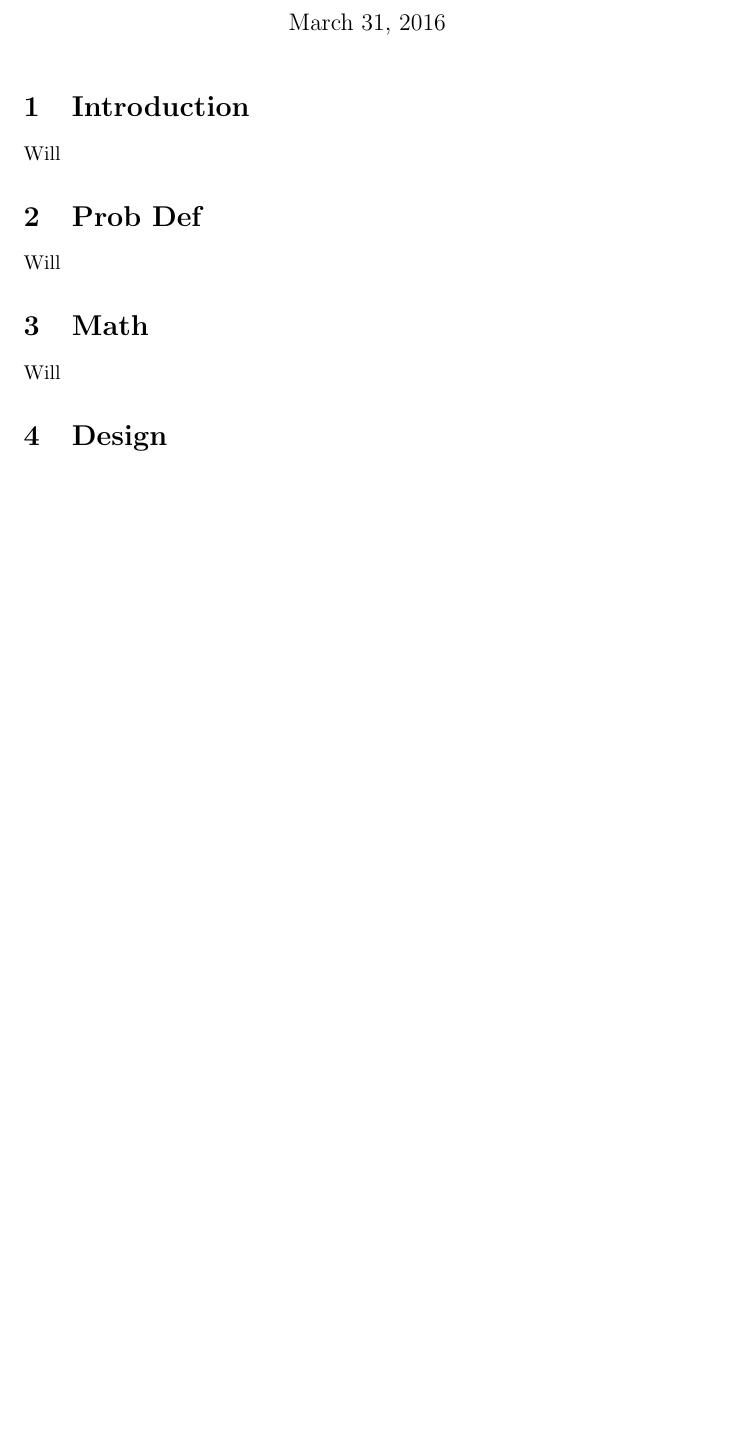
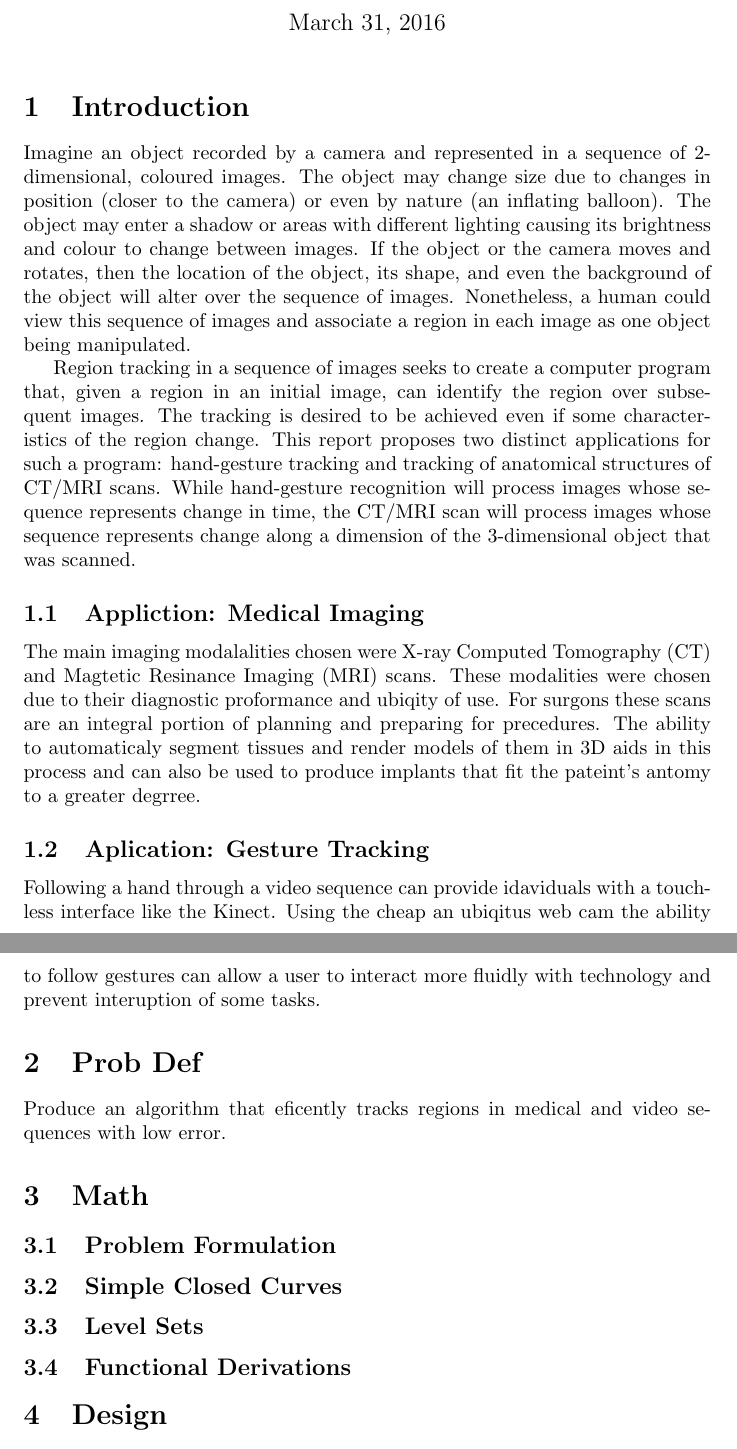
Before and after one commit to WillMueller/Thesis, a LaTeX thesis (TexDocs/ThesisDoc.tex): part of page 1 of 2 before the commit and two parts of pages 1 and 2 of 3 after it, the two joined at a grey line, cut so that both start at the same text, the shorter picture padded with empty space. Compiled offline with pdfLaTeX.

Commit message:
prelim edits will

```diff
--- a/TexDocs/ThesisDoc.tex
+++ b/TexDocs/ThesisDoc.tex
@@ -80,16 +80,31 @@
 	\maketitle
 
 	\section{Introduction}
-		Will
+		Imagine an object recorded by a camera and represented in a sequence of 2-dimensional, coloured images. The object may change size due to changes in position (closer to the camera) or even by nature (an inflating balloon). The object may enter a shadow or areas with different lighting causing its brightness and colour to change between images. If the object or the camera moves and rotates, then the location of the object, its shape, and even the background of the object will alter over the sequence of images. Nonetheless, a human could view this sequence of images and associate a region in each image as one object being manipulated.
+
+		Region tracking in a sequence of images seeks to create a computer program that, given a region in an initial image, can identify the region over subsequent images. The tracking is desired to be achieved even if some characteristics of the region change. This report proposes two distinct applications for such a program: hand-gesture tracking and tracking of anatomical structures of CT/MRI scans. While hand-gesture recognition will process images whose sequence represents change in time, the CT/MRI scan will process images whose sequence represents change along a dimension of the 3-dimensional object that was scanned.
+
+		\subsection{Appliction: Medical Imaging}
+			The main imaging modalalities chosen were X-ray Computed Tomography (CT) and Magtetic Resinance Imaging (MRI) scans. These modalities were chosen due to their diagnostic proformance and ubiqity of use. For surgons these scans are an integral portion of planning and preparing for precedures. The ability to automaticaly segment tissues and render models of them in 3D aids in this process and can also be used to produce implants that fit the pateint's antomy to a greater degrree.
+
+
+		\subsection{Aplication: Gesture Tracking}
+			Following a hand through a video sequence can provide idaviduals with a touchless interface like the Kinect. Using the cheap an ubiqitus web cam the ability to follow gestures can allow a user to interact more fluidly with technology and prevent interuption of some tasks.
 
 	\section{Prob Def}
-		Will
+		Produce an algorithm that eficently tracks regions in medical and video sequences with low error.
 
 	\section{Math}
-		Will
+		\subsection{Problem Formulation}
+
+		\subsection{Simple Closed Curves}
+
+		\subsection{Level Sets}
+
+		\subsection{Functional Derivations}
 
 	\section{Design}
-		Fasal & Aaron
+		Fasal Aaron
 
 		\subsection{Medical}
 			Aaron
```
Also changed, not shown: TexDocs/ThesisDoc.tex (6 more changed lines).
